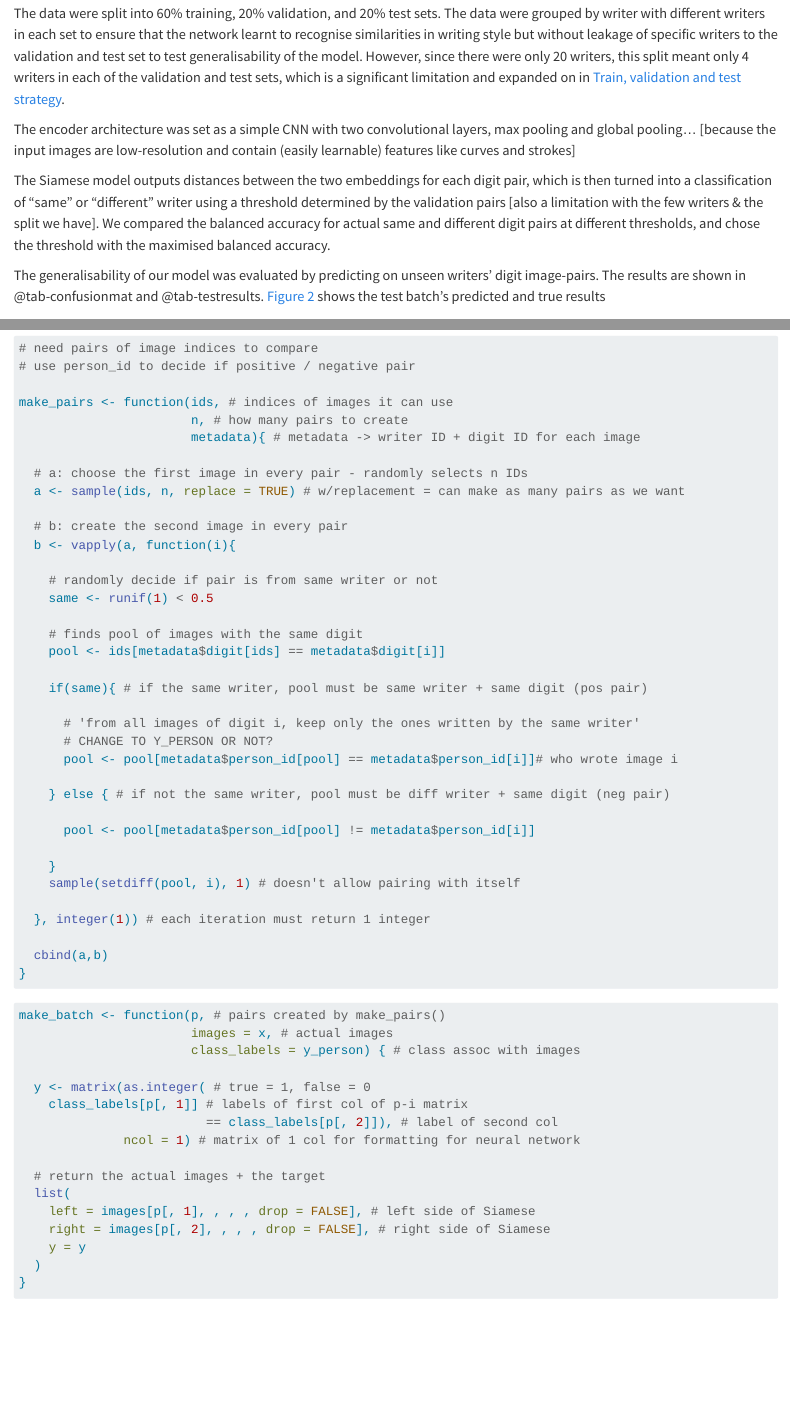
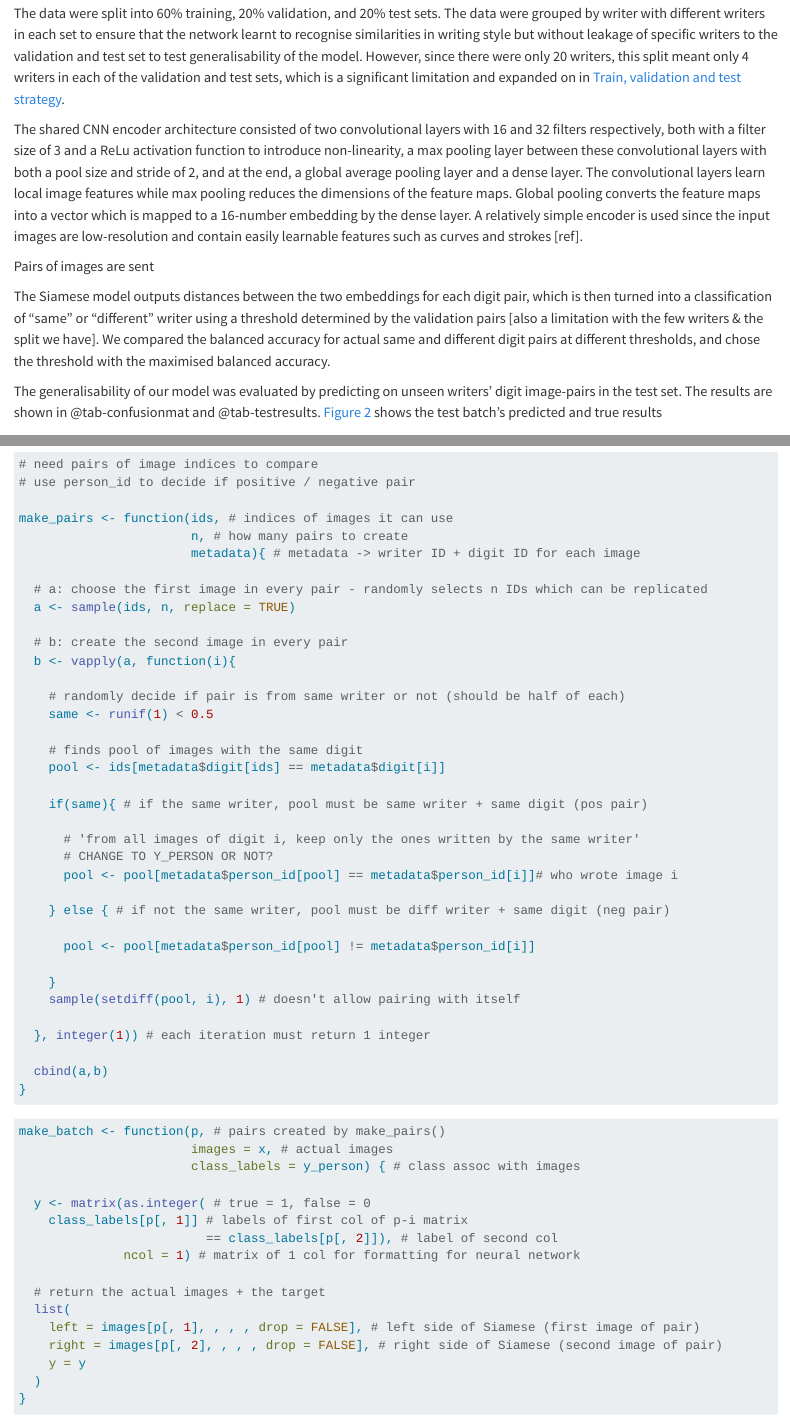
Before and after one commit to crobgob/DSI-Handwriting-Assignment, a Quarto document (sections/_03-siamese.qmd): the page in a window 1100 px wide, from 580 px down, and a second part further down, joined at a grey line. Rendered offline with R 4.5, knitr and Pandoc in place of Quarto, with nearby package versions; some code elsewhere in the file could not run offline; long lines of code are wrapped; common packages that the code uses without loading them are loaded.

Commit message:
Minor changes

````diff
--- a/sections/_03-siamese.qmd
+++ b/sections/_03-siamese.qmd
@@ -13,13 +13,15 @@ where $y$ is a binary label with $y = 1$ for a positive pair (i.e. same writer,
 
 The data were split into 60% training, 20% validation, and 20% test sets. The data were grouped by writer with different writers in each set to ensure that the network learnt to recognise similarities in writing style but without leakage of specific writers to the validation and test set to test generalisability of the model. However, since there were only 20 writers, this split meant only 4 writers in each of the validation and test sets, which is a significant limitation and expanded on in [Train, validation and test strategy](#train,-validation-and-test-strategy).
 
-The encoder architecture was set as a simple CNN with two convolutional layers, max pooling and global pooling...
-[because the input images are low-resolution and contain (easily learnable) features like curves and strokes]
+The shared CNN encoder architecture consisted of two convolutional layers with 16 and 32 filters respectively, both with a filter size of 3 and a ReLu activation function to introduce non-linearity, a max pooling layer between these convolutional layers with both a pool size and stride of 2, and at the end, a global average pooling layer and a dense layer. The convolutional layers learn local image features while max pooling reduces the dimensions of the feature maps. Global pooling converts the feature maps into a vector which is mapped to a 16-number embedding by the dense layer. A relatively simple encoder is used since the input images are low-resolution and contain easily learnable features such as curves and strokes [ref].
+
+Pairs of images are sent
+
+
 
 The Siamese model outputs distances between the two embeddings for each digit pair, which is then turned into a classification of "same" or "different" writer using a threshold determined by the validation pairs [also a limitation with the few writers & the split we have]. We compared the balanced accuracy for actual same and different digit pairs at different thresholds, and chose the threshold with the maximised balanced accuracy.
 
-The generalisability of our model was evaluated by predicting on unseen writers' digit image-pairs. The results are shown in @tab-confusionmat and @tab-testresults. @fig-test-results shows the test batch's predicted and true results
-
+The generalisability of our model was evaluated by predicting on unseen writers' digit image-pairs in the test set. The results are shown in @tab-confusionmat and @tab-testresults. @fig-test-results shows the test batch's predicted and true results
 
 ```{r readdata}
 # below = x in e.g.
@@ -45,13 +46,13 @@ make_pairs <- function(ids, # indices of images it can use
                        n, # how many pairs to create
                        metadata){ # metadata -> writer ID + digit ID for each image
 
-  # a: choose the first image in every pair - randomly selects n IDs
-  a <- sample(ids, n, replace = TRUE) # w/replacement = can make as many pairs as we want
+  # a: choose the first image in every pair - randomly selects n IDs which can be replicated
+  a <- sample(ids, n, replace = TRUE)
 
   # b: create the second image in every pair
   b <- vapply(a, function(i){
 
-    # randomly decide if pair is from same writer or not
+    # randomly decide if pair is from same writer or not (should be half of each)
     same <- runif(1) < 0.5
 
     # finds pool of images with the same digit
@@ -91,15 +91,13 @@ make_batch <- function(p, # pairs created by make_pairs()
 
   # return the actual images + the target
   list(
-    left = images[p[, 1], , , , drop = FALSE], # left side of Siamese
-    right = images[p[, 2], , , , drop = FALSE], # right side of Siamese
+    left = images[p[, 1], , , , drop = FALSE], # left side of Siamese (first image of pair)
+    right = images[p[, 2], , , , drop = FALSE], # right side of Siamese (second image of pair)
     y = y
   )
 }
 
 ```
-
-
 
 ```{r datasplit}
 # get the writer IDs belonging in each split
````
Also changed, not shown: sections/_03-siamese.qmd (13 more changed lines).
